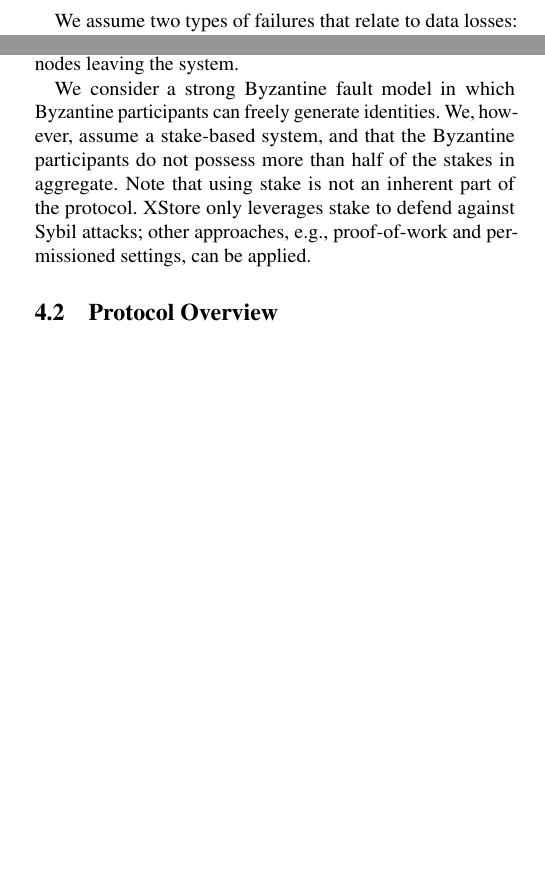
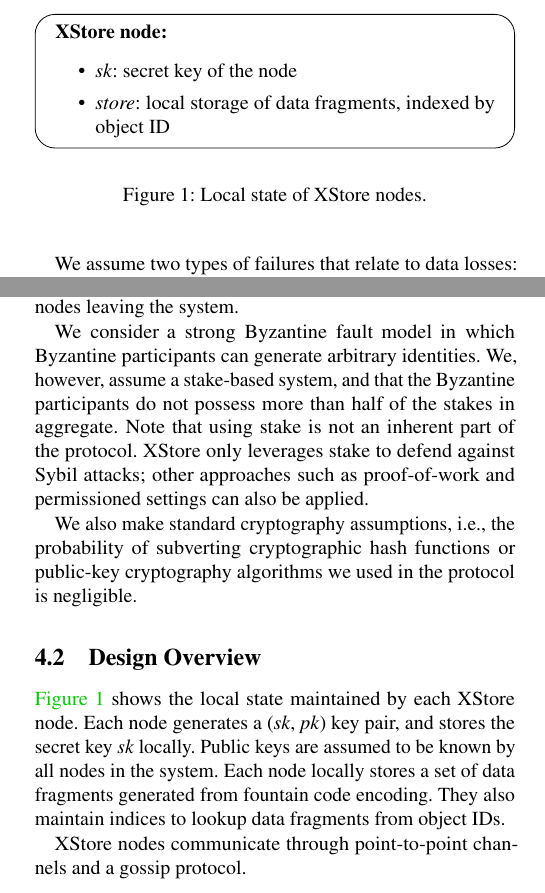
Before and after one commit to sgdxbc/dddht-paper, a LaTeX document (paper.tex, which reads paper.cls, sections/protocol.tex): two parts of the columns of page 1 of 2, joined at a grey line, cut at the place of the change, the shorter picture padded with empty space. Compiled offline with pdfLaTeX; a LaTeX package or settings file that is missing is left out.

Commit message:
start protocol overview

```diff
--- a/paper.cls
+++ b/paper.cls
@@ -13,8 +13,9 @@
 \RequirePackage{graphicx}
 \RequirePackage{subcaption}
 \RequirePackage{enumitem}
-
 \RequirePackage{authblk}
+\RequirePackage[framemethod=tikz]{mdframed}
+\mdfdefinestyle{protocol}{,,roundcorner=10pt,}
 
 \def\Snospace~{\S{}}
 % Autoref
--- a/sections/protocol.tex
+++ b/sections/protocol.tex
@@ -24,13 +24,39 @@ A node exhibiting Byzantine failure can deviate arbitrarily from the protocol, i
 For other types of node failures that are recoverable such as crashes or power failures, we treat them as transient faults.
 Permanent node failures are equivalent to nodes leaving the system.
 
-We consider a strong Byzantine fault model in which Byzantine participants can freely generate identities.
+We consider a strong Byzantine fault model in which Byzantine participants can generate arbitrary identities.
 We, however, assume a stake-based system, and that the Byzantine participants do not possess more than half of the stakes in aggregate.
 Note that using stake is not an inherent part of the protocol.
-\sys only leverages stake to defend against Sybil attacks; other approaches, e.g., proof-of-work and permissioned settings, can be applied.
+\sys only leverages stake to defend against Sybil attacks; other approaches such as proof-of-work and permissioned settings can also be applied.
 
-\subsection{Protocol Overview}
+We also make standard cryptography assumptions, i.e., the probability of subverting cryptographic hash functions or public-key cryptography algorithms we used in the protocol is negligible.
+
+
+\subsection{Design Overview}
+
+\begin{figure}
+    \begin{mdframed}[style=protocol]
+        \textbf{\sys node:}
+        \begin{itemize}
+            \setlength\itemsep{0em}
+            \item \textit{sk}: secret key of the node
+            \item \textit{store}: local storage of data fragments, indexed by object ID
+        \end{itemize}
+    \end{mdframed}
+    \caption{Local state of \sys nodes.}
+    \label{fig:node-state}
+\end{figure}
+
+\autoref{fig:node-state} shows the local state maintained by each \sys node.
+Each node generates a (\textit{sk}, \textit{pk}) key pair, and stores the secret key \textit{sk} locally.
+Public keys are assumed to be known by all nodes in the system.
+Each node locally stores a set of data fragments generated from fountain code encoding.
+They also maintain indices to lookup data fragments from object IDs.
+
+\sys nodes communicate through point-to-point channels and a gossip protocol.
 
 \subsection{Protocol Details}
 
+
+
 \subsection{Correctness}
```
